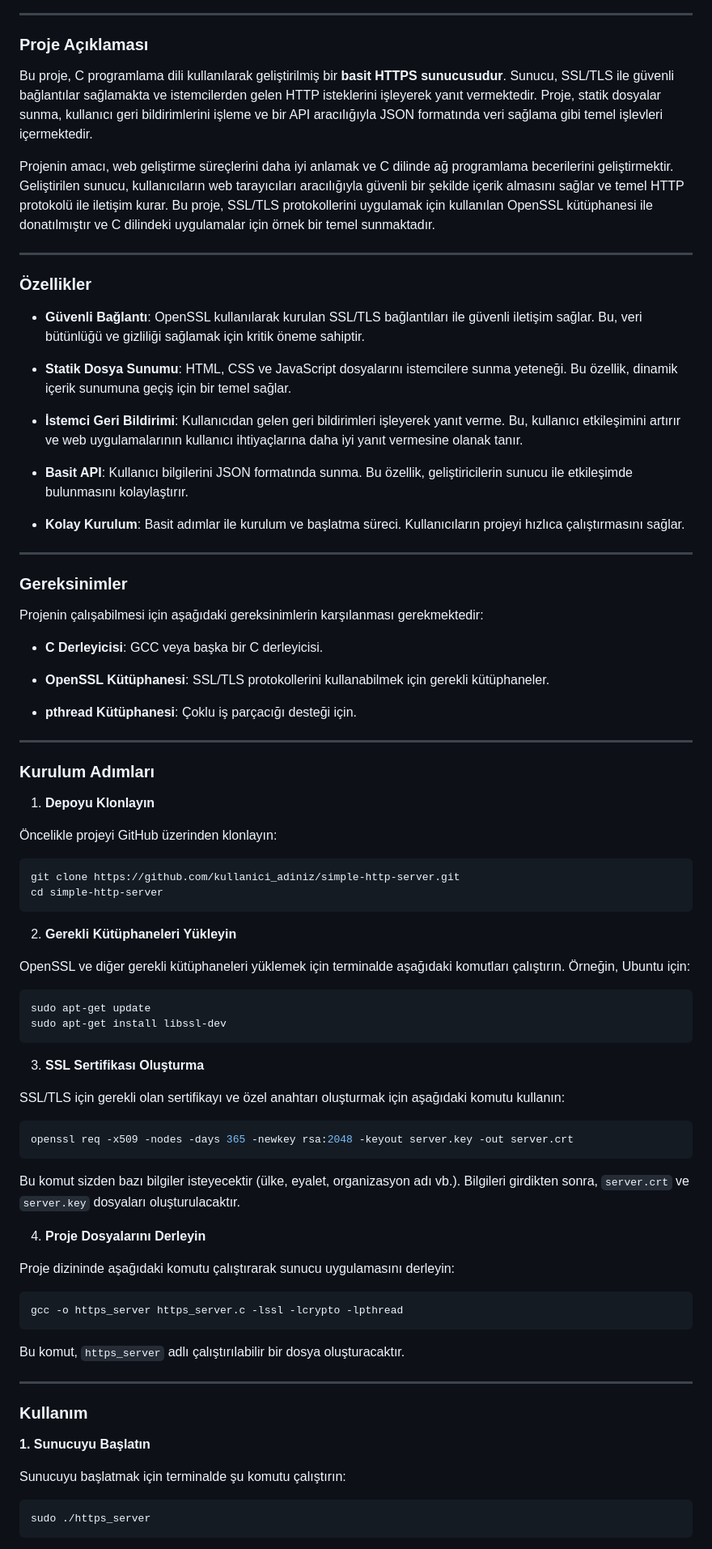
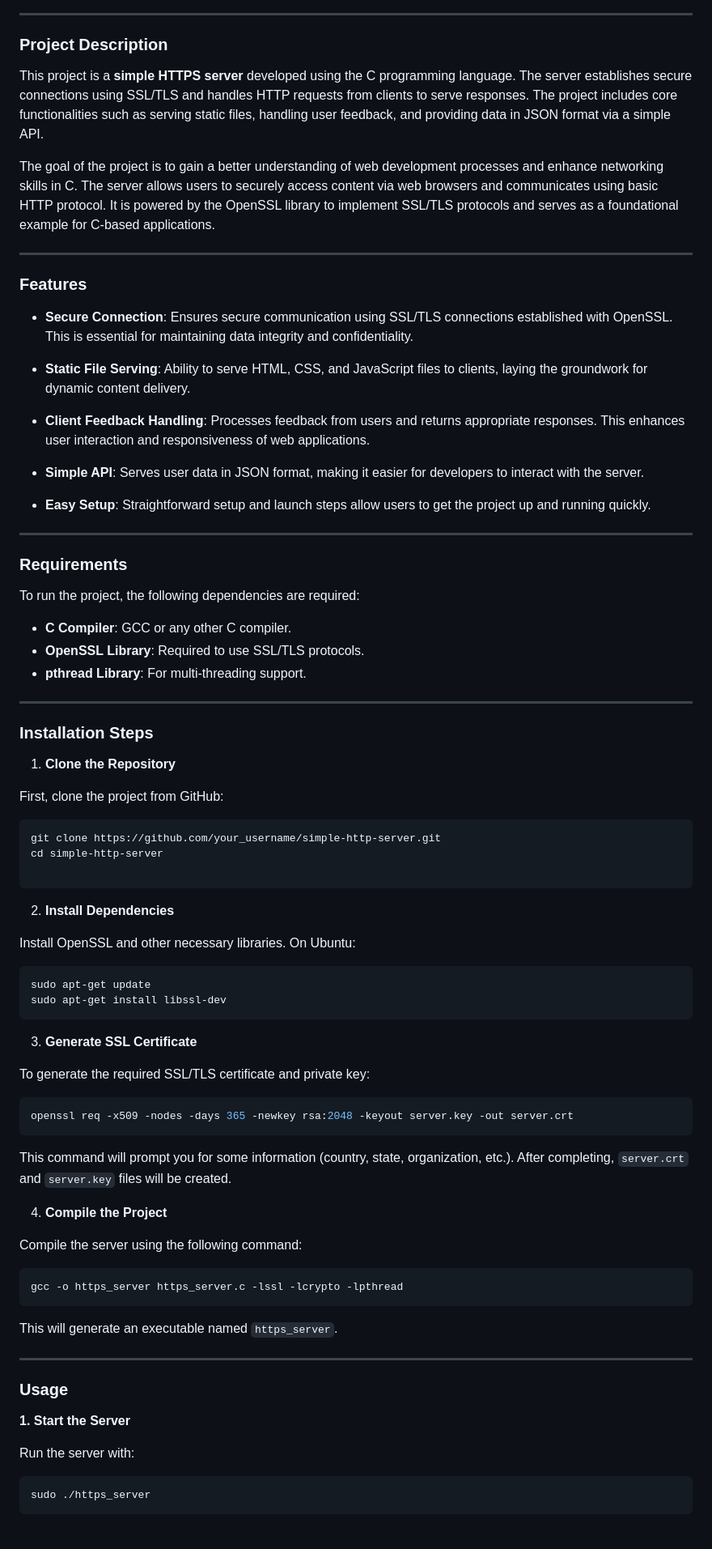
Before and after one commit to deryaxacar/SimpleHttpServer, a Markdown page: README.md, the part around one of its changes. Shown at 81% size. Rendered like a GitHub page.

````diff
--- a/README.md
+++ b/README.md
@@ -2,81 +4,82 @@
 
 ---
 
-### Proje Açıklaması
+### Project Description
 
-Bu proje, C programlama dili kullanılarak geliştirilmiş bir **basit HTTPS sunucusudur**. Sunucu, SSL/TLS ile güvenli bağlantılar sağlamakta ve istemcilerden gelen HTTP isteklerini işleyerek yanıt vermektedir. Proje, statik dosyalar sunma, kullanıcı geri bildirimlerini işleme ve bir API aracılığıyla JSON formatında veri sağlama gibi temel işlevleri içermektedir.
+This project is a **simple HTTPS server** developed using the C programming language. The server establishes secure connections using SSL/TLS and handles HTTP requests from clients to serve responses. The project includes core functionalities such as serving static files, handling user feedback, and providing data in JSON format via a simple API.
 
-Projenin amacı, web geliştirme süreçlerini daha iyi anlamak ve C dilinde ağ programlama becerilerini geliştirmektir. Geliştirilen sunucu, kullanıcıların web tarayıcıları aracılığıyla güvenli bir şekilde içerik almasını sağlar ve temel HTTP protokolü ile iletişim kurar. Bu proje, SSL/TLS protokollerini uygulamak için kullanılan OpenSSL kütüphanesi ile donatılmıştır ve C dilindeki uygulamalar için örnek bir temel sunmaktadır.
+The goal of the project is to gain a better understanding of web development processes and enhance networking skills in C. The server allows users to securely access content via web browsers and communicates using basic HTTP protocol. It is powered by the OpenSSL library to implement SSL/TLS protocols and serves as a foundational example for C-based applications.
 
 ---
 
-### Özellikler
+### Features
 
-- **Güvenli Bağlantı**: OpenSSL kullanılarak kurulan SSL/TLS bağlantıları ile güvenli iletişim sağlar. Bu, veri bütünlüğü ve gizliliği sağlamak için kritik öneme sahiptir.
+- **Secure Connection**: Ensures secure communication using SSL/TLS connections established with OpenSSL. This is essential for maintaining data integrity and confidentiality.
 
-- **Statik Dosya Sunumu**: HTML, CSS ve JavaScript dosyalarını istemcilere sunma yeteneği. Bu özellik, dinamik içerik sunumuna geçiş için bir temel sağlar.
+- **Static File Serving**: Ability to serve HTML, CSS, and JavaScript files to clients, laying the groundwork for dynamic content delivery.
 
-- **İstemci Geri Bildirimi**: Kullanıcıdan gelen geri bildirimleri işleyerek yanıt verme. Bu, kullanıcı etkileşimini artırır ve web uygulamalarının kullanıcı ihtiyaçlarına daha iyi yanıt vermesine olanak tanır.
+- **Client Feedback Handling**: Processes feedback from users and returns appropriate responses. This enhances user interaction and responsiveness of web applications.
 
-- **Basit API**: Kullanıcı bilgilerini JSON formatında sunma. Bu özellik, geliştiricilerin sunucu ile etkileşimde bulunmasını kolaylaştırır.
+- **Simple API**: Serves user data in JSON format, making it easier for developers to interact with the server.
 
-- **Kolay Kurulum**: Basit adımlar ile kurulum ve başlatma süreci. Kullanıcıların projeyi hızlıca çalıştırmasını sağlar.
+- **Easy Setup**: Straightforward setup and launch steps allow users to get the project up and running quickly.
 
 ---
 
-### Gereksinimler
+### Requirements
 
-Projenin çalışabilmesi için aşağıdaki gereksinimlerin karşılanması gerekmektedir:
+To run the project, the following dependencies are required:
 
-- **C Derleyicisi**: GCC veya başka bir C derleyicisi.
-
-- **OpenSSL Kütüphanesi**: SSL/TLS protokollerini kullanabilmek için gerekli kütüphaneler.
-
-- **pthread Kütüphanesi**: Çoklu iş parçacığı desteği için.
+- **C Compiler**: GCC or any other C compiler.
+- **OpenSSL Library**: Required to use SSL/TLS protocols.
+- **pthread Library**: For multi-threading support.
 
 ---
 
-### Kurulum Adımları
+### Installation Steps
 
-1. **Depoyu Klonlayın**
+1. **Clone the Repository**
 
-Öncelikle projeyi GitHub üzerinden klonlayın:
+First, clone the project from GitHub:
 ```bash
-git clone https://github.com/kullanici_adiniz/simple-http-server.git
+git clone https://github.com/your_username/simple-http-server.git
 cd simple-http-server
+
 ```
 
-2. **Gerekli Kütüphaneleri Yükleyin**
+2. **Install Dependencies**
 
-OpenSSL ve diğer gerekli kütüphaneleri yüklemek için terminalde aşağıdaki komutları çalıştırın. Örneğin, Ubuntu için:
+Install OpenSSL and other necessary libraries. On Ubuntu:
 ```bash
 sudo apt-get update
 sudo apt-get install libssl-dev
 ```
 
-3. **SSL Sertifikası Oluşturma**
+3. **Generate SSL Certificate**
 
-SSL/TLS için gerekli olan sertifikayı ve özel anahtarı oluşturmak için aşağıdaki komutu kullanın:
+To generate the required SSL/TLS certificate and private key:
 ```bash
 openssl req -x509 -nodes -days 365 -newkey rsa:2048 -keyout server.key -out server.crt
 ```
-Bu komut sizden bazı bilgiler isteyecektir (ülke, eyalet, organizasyon adı vb.). Bilgileri girdikten sonra, `server.crt` ve `server.key` dosyaları oluşturulacaktır.
 
-4. **Proje Dosyalarını Derleyin**
+This command will prompt you for some information (country, state, organization, etc.). After completing, `server.crt` and `server.key` files will be created.
 
-Proje dizininde aşağıdaki komutu çalıştırarak sunucu uygulamasını derleyin:
+4. **Compile the Project**
+
+Compile the server using the following command:
 ```bash
 gcc -o https_server https_server.c -lssl -lcrypto -lpthread
 ```
-Bu komut, `https_server` adlı çalıştırılabilir bir dosya oluşturacaktır.
+
+This will generate an executable named `https_server`.
 
 ---
 
-### Kullanım
+### Usage
 
-**1. Sunucuyu Başlatın**
+**1. Start the Server**
 
-Sunucuyu başlatmak için terminalde şu komutu çalıştırın:
+Run the server with:
 ```bash
 sudo ./https_server
 ```
````
Also changed, not shown: other parts of README.md (+23 -29 lines).
